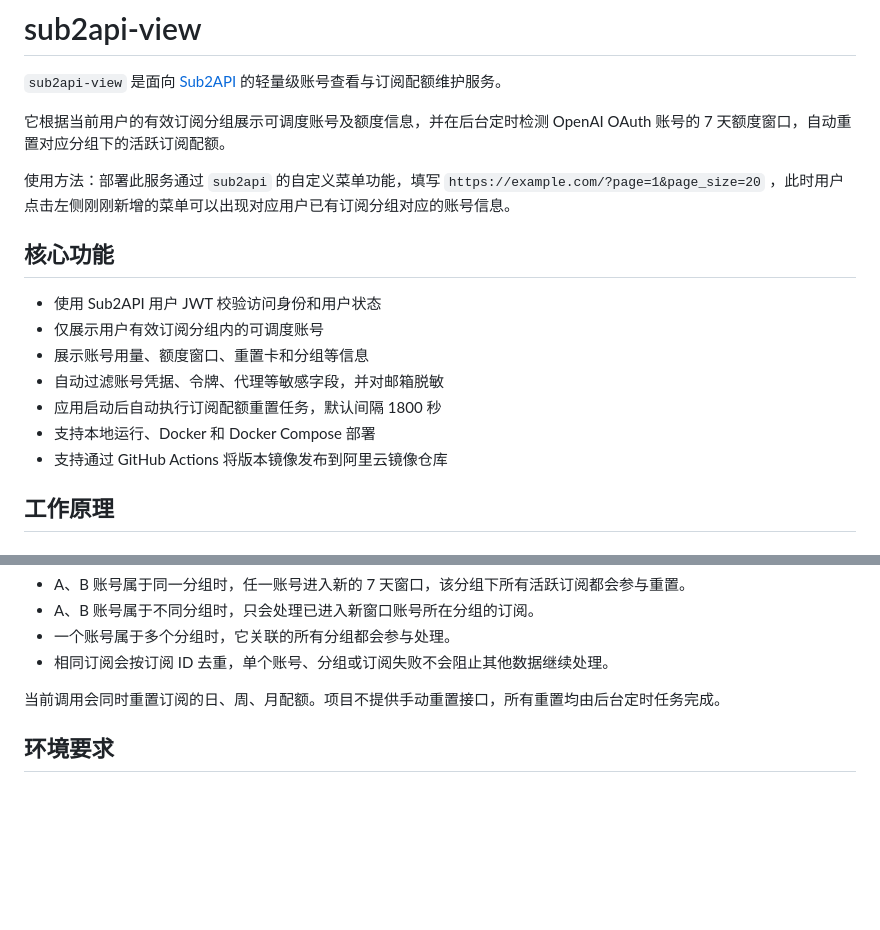
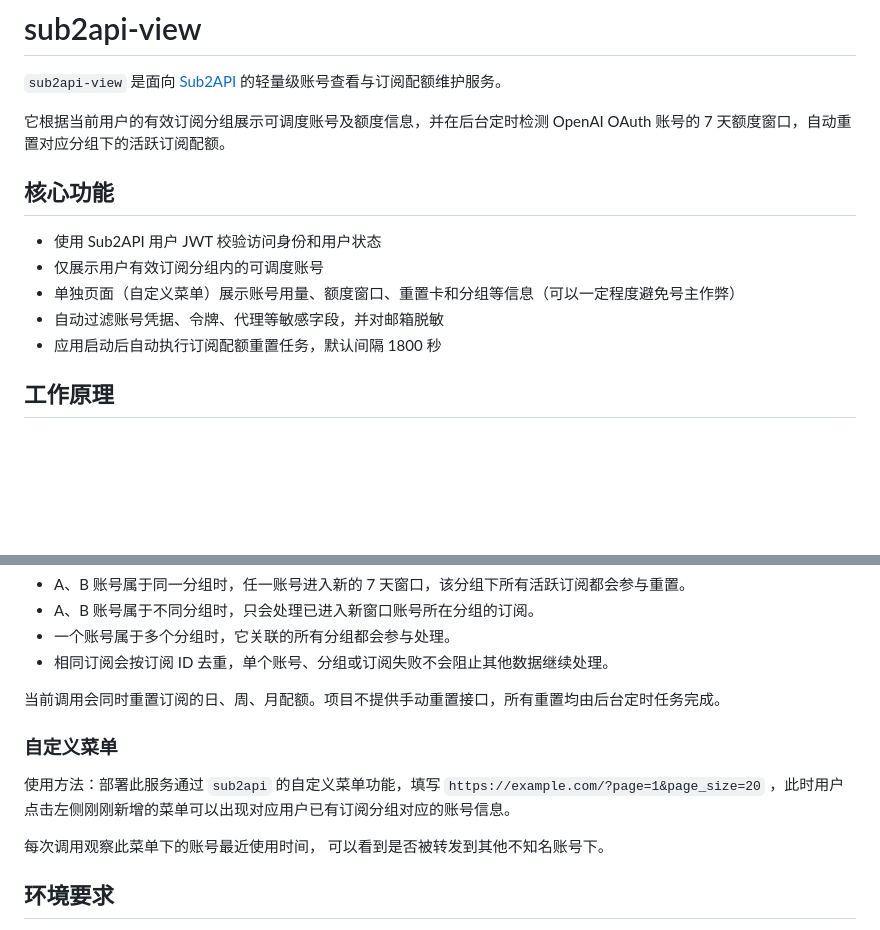
Before and after one commit to RipperTs/sub2api-view, a Markdown page: README.md, 2 parts joined by grey strips. Drawn GitHub-style; blank space fills up the shorter version.

```diff
--- a/README.md
+++ b/README.md
@@ -4,17 +4,13 @@
 
 它根据当前用户的有效订阅分组展示可调度账号及额度信息，并在后台定时检测 OpenAI OAuth 账号的 7 天额度窗口，自动重置对应分组下的活跃订阅配额。
 
-使用方法：部署此服务通过 `sub2api` 的自定义菜单功能，填写 `https://example.com/?page=1&page_size=20` ，此时用户点击左侧刚刚新增的菜单可以出现对应用户已有订阅分组对应的账号信息。
-
 ## 核心功能
 
 - 使用 Sub2API 用户 JWT 校验访问身份和用户状态
 - 仅展示用户有效订阅分组内的可调度账号
-- 展示账号用量、额度窗口、重置卡和分组等信息
+- 单独页面（自定义菜单）展示账号用量、额度窗口、重置卡和分组等信息（可以一定程度避免号主作弊）
 - 自动过滤账号凭据、令牌、代理等敏感字段，并对邮箱脱敏
 - 应用启动后自动执行订阅配额重置任务，默认间隔 1800 秒
-- 支持本地运行、Docker 和 Docker Compose 部署
-- 支持通过 GitHub Actions 将版本镜像发布到阿里云镜像仓库
 
 ## 工作原理
 
@@ -52,6 +48,11 @@
 - 相同订阅会按订阅 ID 去重，单个账号、分组或订阅失败不会阻止其他数据继续处理。
 
 当前调用会同时重置订阅的日、周、月配额。项目不提供手动重置接口，所有重置均由后台定时任务完成。
+
+### 自定义菜单
+使用方法：部署此服务通过 `sub2api` 的自定义菜单功能，填写 `https://example.com/?page=1&page_size=20` ，此时用户点击左侧刚刚新增的菜单可以出现对应用户已有订阅分组对应的账号信息。
+
+每次调用观察此菜单下的账号最近使用时间， 可以看到是否被转发到其他不知名账号下。
 
 ## 环境要求
 
```
